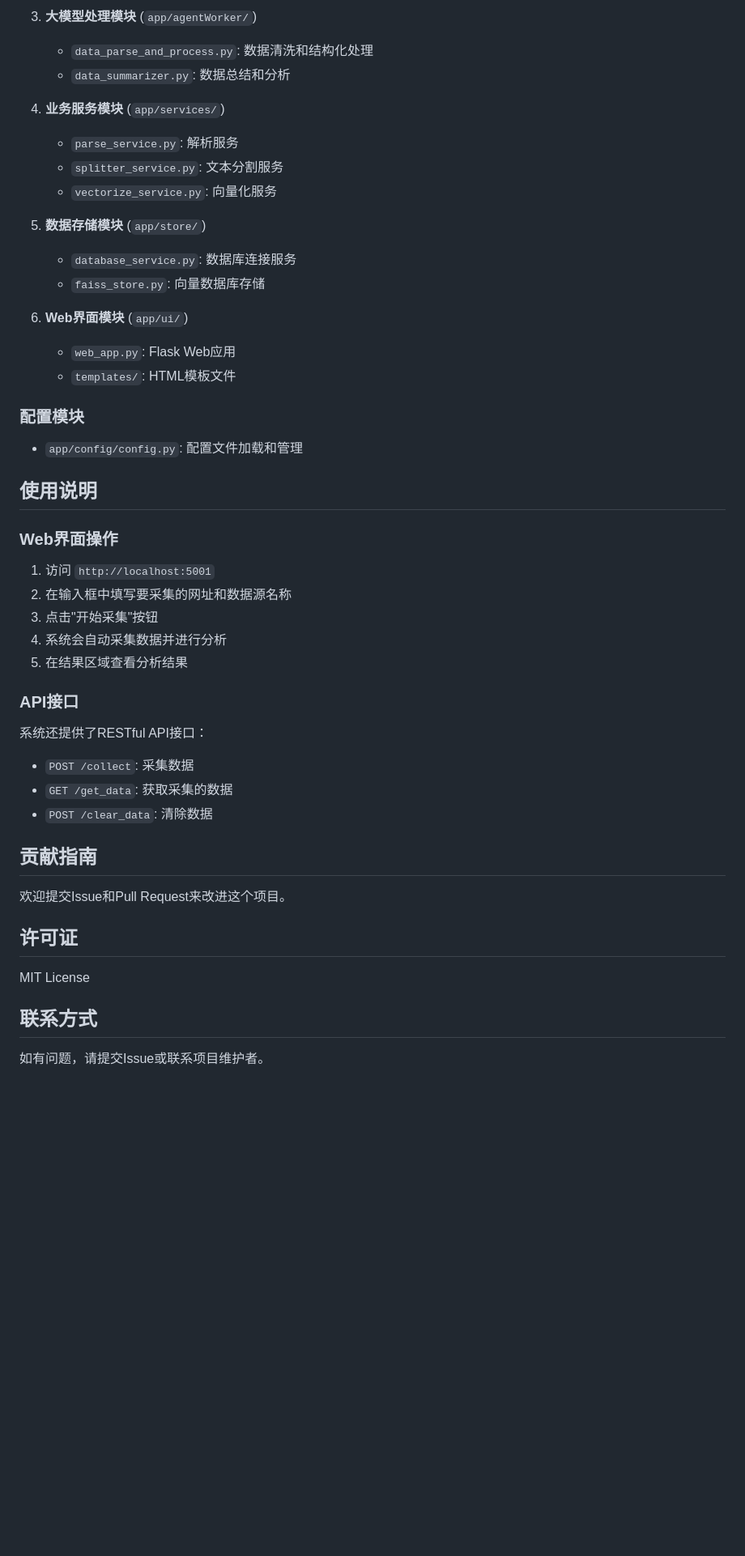
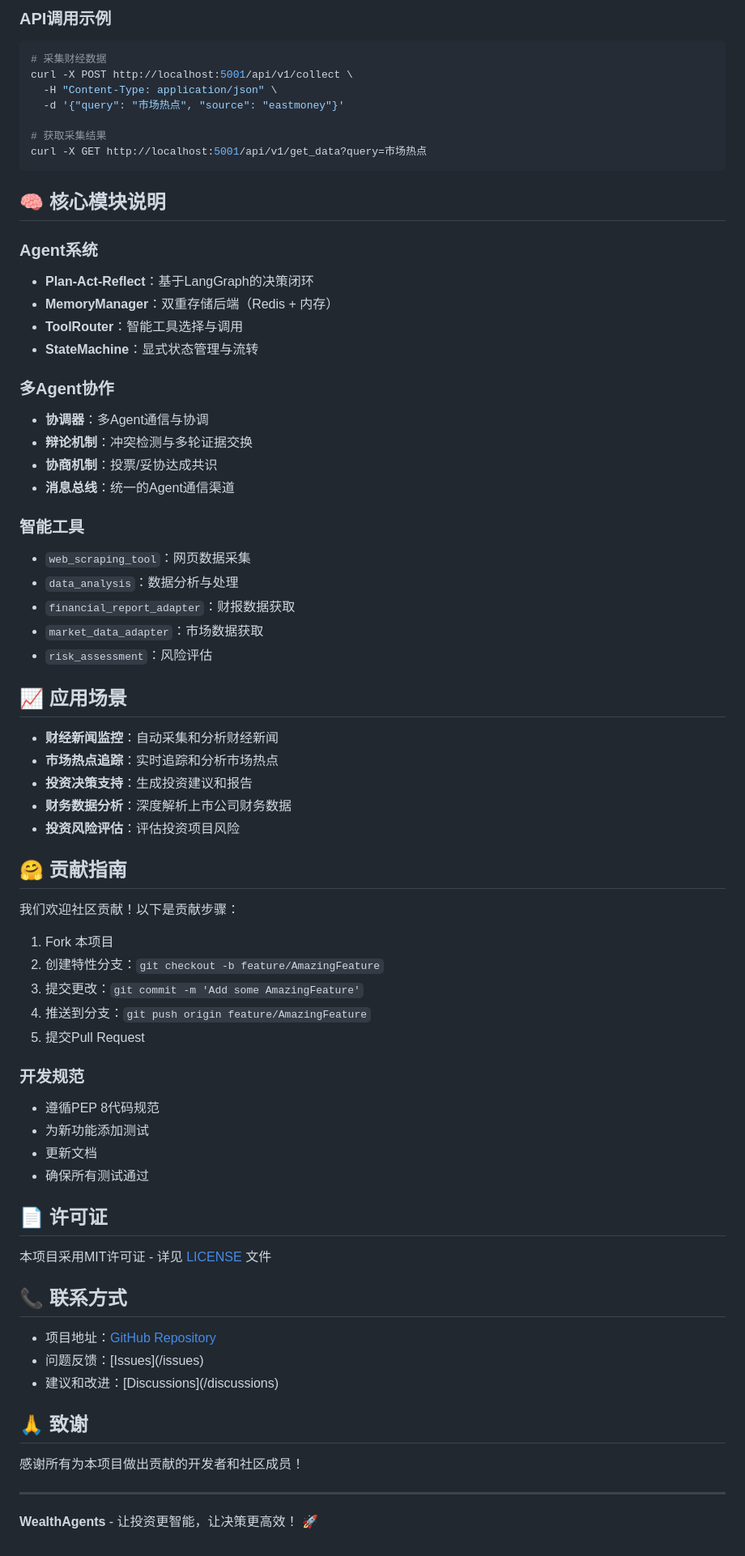
Before and after one commit to Elephant-BIG-LEG/WealthAgents, a Markdown page: README.md, the part around one of its changes. Shown at 81% size. Drawn GitHub-style; blank space fills up the shorter version.

Commit message:
更新 README 文档

````diff
--- a/README.md
+++ b/README.md
@@ -113,51 +164,79 @@ python app/ui/web_app.py
 
-3. **大模型处理模块** (`app/agentWorker/`)
-   - `data_parse_and_process.py`: 数据清洗和结构化处理
-   - `data_summarizer.py`: 数据总结和分析
+### API调用示例
 
-4. **业务服务模块** (`app/services/`)
-   - `parse_service.py`: 解析服务
-   - `splitter_service.py`: 文本分割服务
-   - `vectorize_service.py`: 向量化服务
+```bash
+# 采集财经数据
+curl -X POST http://localhost:5001/api/v1/collect \
+  -H "Content-Type: application/json" \
+  -d '{"query": "市场热点", "source": "eastmoney"}'
 
-5. **数据存储模块** (`app/store/`)
-   - `database_service.py`: 数据库连接服务
-   - `faiss_store.py`: 向量数据库存储
+# 获取采集结果
+curl -X GET http://localhost:5001/api/v1/get_data?query=市场热点
+```
 
-6. **Web界面模块** (`app/ui/`)
-   - `web_app.py`: Flask Web应用
-   - `templates/`: HTML模板文件
+## 🧠 核心模块说明
 
-### 配置模块
+### Agent系统
 
-- `app/config/config.py`: 配置文件加载和管理
+- **Plan-Act-Reflect**：基于LangGraph的决策闭环
+- **MemoryManager**：双重存储后端（Redis + 内存）
+- **ToolRouter**：智能工具选择与调用
+- **StateMachine**：显式状态管理与流转
 
-## 使用说明
+### 多Agent协作
 
-### Web界面操作
+- **协调器**：多Agent通信与协调
+- **辩论机制**：冲突检测与多轮证据交换
+- **协商机制**：投票/妥协达成共识
+- **消息总线**：统一的Agent通信渠道
 
-1. 访问 `http://localhost:5001`
-2. 在输入框中填写要采集的网址和数据源名称
-3. 点击"开始采集"按钮
-4. 系统会自动采集数据并进行分析
-5. 在结果区域查看分析结果
+### 智能工具
 
-### API接口
+- `web_scraping_tool`：网页数据采集
+- `data_analysis`：数据分析与处理
+- `financial_report_adapter`：财报数据获取
+- `market_data_adapter`：市场数据获取
+- `risk_assessment`：风险评估
 
-系统还提供了RESTful API接口：
+## 📈 应用场景
 
-- `POST /collect`: 采集数据
-- `GET /get_data`: 获取采集的数据
-- `POST /clear_data`: 清除数据
+- **财经新闻监控**：自动采集和分析财经新闻
+- **市场热点追踪**：实时追踪和分析市场热点
+- **投资决策支持**：生成投资建议和报告
+- **财务数据分析**：深度解析上市公司财务数据
+- **投资风险评估**：评估投资项目风险
 
-## 贡献指南
+## 🤗 贡献指南
 
-欢迎提交Issue和Pull Request来改进这个项目。
+我们欢迎社区贡献！以下是贡献步骤：
 
-## 许可证
+1. Fork 本项目
+2. 创建特性分支：`git checkout -b feature/AmazingFeature`
+3. 提交更改：`git commit -m 'Add some AmazingFeature'`
+4. 推送到分支：`git push origin feature/AmazingFeature`
+5. 提交Pull Request
 
-MIT License
+### 开发规范
 
-## 联系方式
+- 遵循PEP 8代码规范
+- 为新功能添加测试
+- 更新文档
+- 确保所有测试通过
 
-如有问题，请提交Issue或联系项目维护者。
+## 📄 许可证
+
+本项目采用MIT许可证 - 详见 [LICENSE](LICENSE) 文件
+
+## 📞 联系方式
+
+- 项目地址：[GitHub Repository](<your-repo-url>)
+- 问题反馈：[Issues](<your-repo-url>/issues)
+- 建议和改进：[Discussions](<your-repo-url>/discussions)
+
+## 🙏 致谢
+
+感谢所有为本项目做出贡献的开发者和社区成员！
+
+---
+
+**WealthAgents** - 让投资更智能，让决策更高效！ 🚀
````
Also changed, not shown: other parts of README.md (+100 -49 lines).
